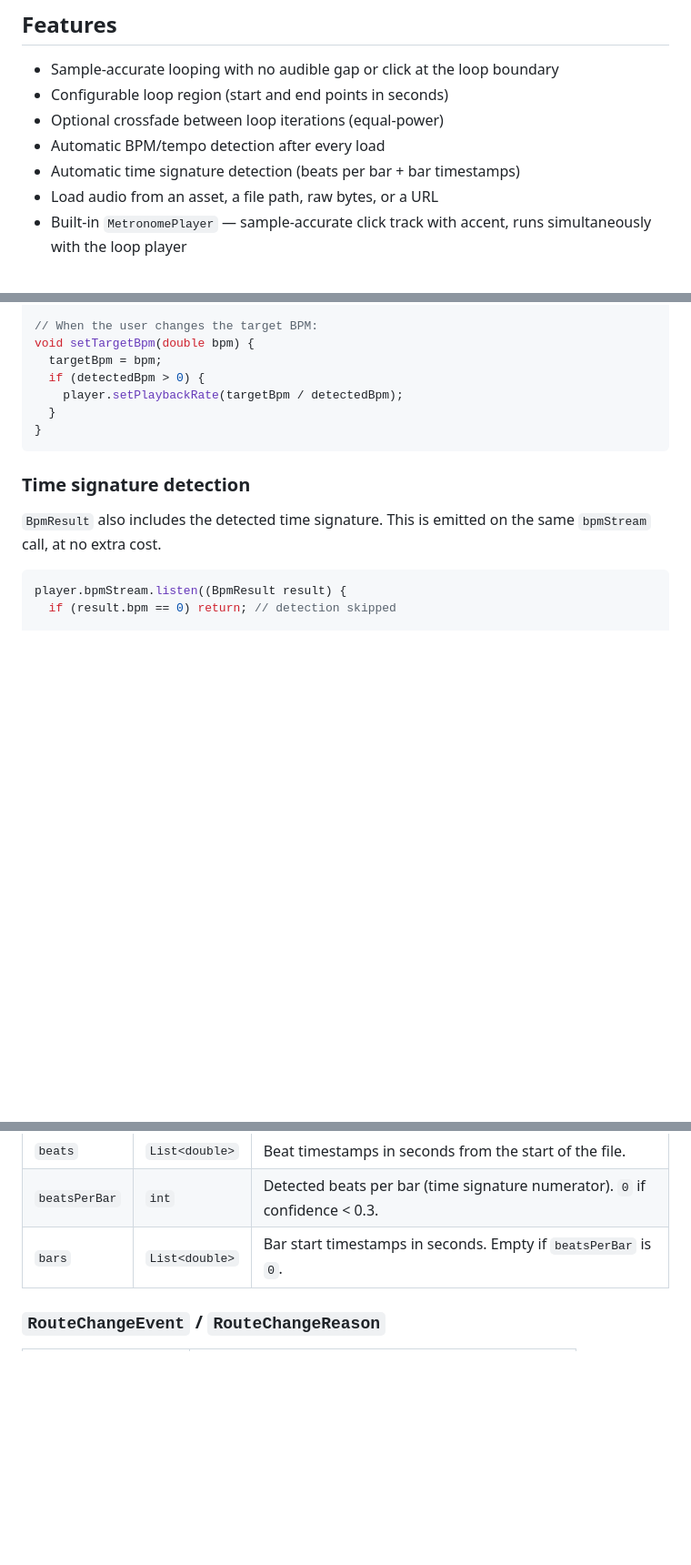
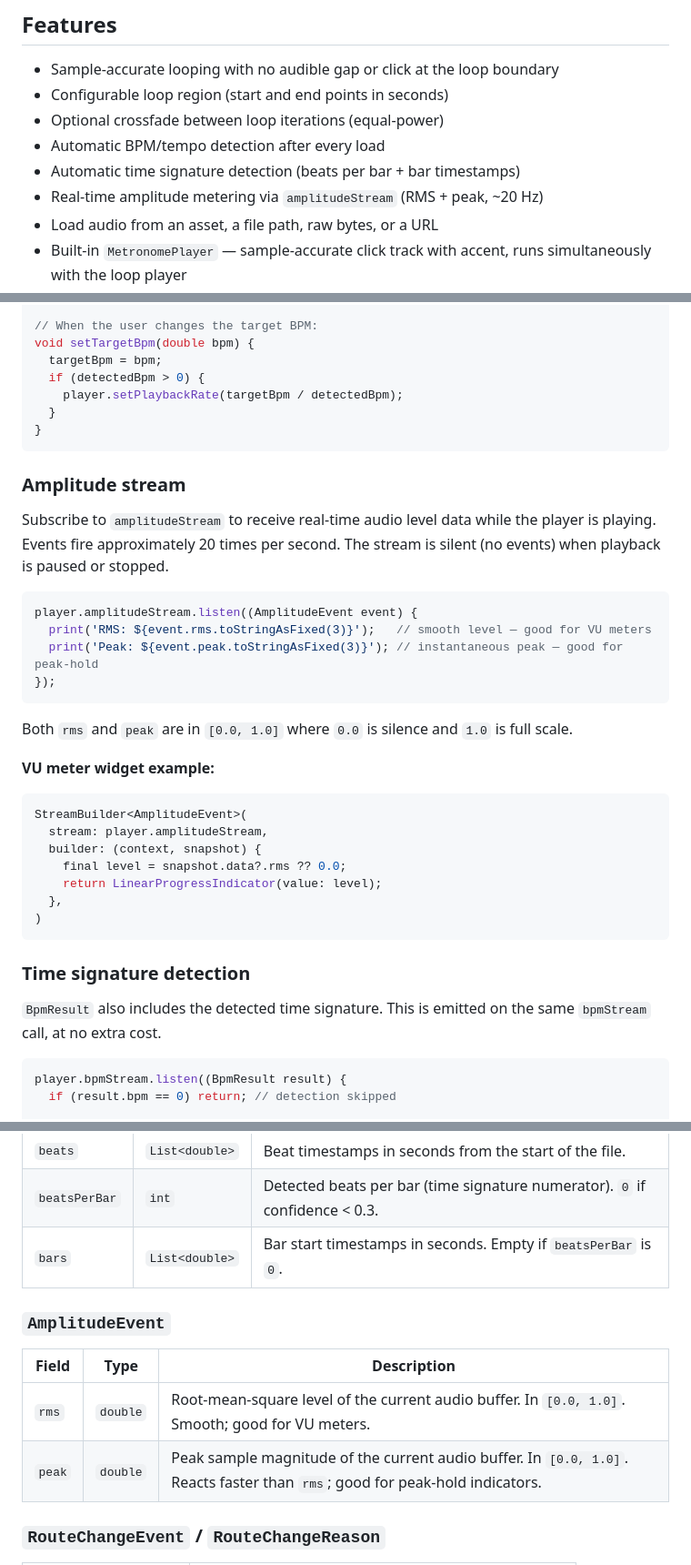
Before and after one commit to litcode-dev/flutter_gapless_loop, a Markdown page: README.md, 3 parts joined by grey strips. Shown at 91% size. Rendered like a GitHub page; blank space fills up the shorter version.

Commit message:
docs: document amplitudeStream in README and CHANGELOG
Add 0.0.5 CHANGELOG entry describing AmplitudeEvent (rms + peak),
add amplitudeStream to the Features list, a dedicated usage section
with VU-meter example, the API table row, and an AmplitudeEvent
reference table in the README.

https://claude.ai/code/session_013ZNf1Z2m5q2Ff6Pj2yczwQ

````diff
--- a/README.md
+++ b/README.md
@@ -9,6 +9,7 @@ A Flutter plugin for true sample-accurate gapless audio looping on iOS (AVAudioE
 - Optional crossfade between loop iterations (equal-power)
 - Automatic BPM/tempo detection after every load
 - Automatic time signature detection (beats per bar + bar timestamps)
+- Real-time amplitude metering via `amplitudeStream` (RMS + peak, ~20 Hz)
 - Load audio from an asset, a file path, raw bytes, or a URL
 - Built-in `MetronomePlayer` — sample-accurate click track with accent, runs simultaneously with the loop player
 - Per-instance volume and pan on both `LoopAudioPlayer` and `MetronomePlayer`
@@ -277,6 +278,31 @@ void setTargetBpm(double bpm) {
 }
 ```
 
+### Amplitude stream
+
+Subscribe to `amplitudeStream` to receive real-time audio level data while the player is playing. Events fire approximately 20 times per second. The stream is silent (no events) when playback is paused or stopped.
+
+```dart
+player.amplitudeStream.listen((AmplitudeEvent event) {
+  print('RMS: ${event.rms.toStringAsFixed(3)}');   // smooth level — good for VU meters
+  print('Peak: ${event.peak.toStringAsFixed(3)}'); // instantaneous peak — good for peak-hold
+});
+```
+
+Both `rms` and `peak` are in `[0.0, 1.0]` where `0.0` is silence and `1.0` is full scale.
+
+**VU meter widget example:**
+
+```dart
+StreamBuilder<AmplitudeEvent>(
+  stream: player.amplitudeStream,
+  builder: (context, snapshot) {
+    final level = snapshot.data?.rms ?? 0.0;
+    return LinearProgressIndicator(value: level);
+  },
+)
+```
+
 ### Time signature detection
 
 `BpmResult` also includes the detected time signature. This is emitted on the same `bpmStream` call, at no extra cost.
@@ -503,6 +530,13 @@ await MetronomeMaster.reset();        // restore volume=1.0, pan=0.0
 | `beatsPerBar` | `int` | Detected beats per bar (time signature numerator). `0` if confidence < 0.3. |
 | `bars` | `List<double>` | Bar start timestamps in seconds. Empty if `beatsPerBar` is `0`. |
 
+### `AmplitudeEvent`
+
+| Field | Type | Description |
+|-------|------|-------------|
+| `rms` | `double` | Root-mean-square level of the current audio buffer. In `[0.0, 1.0]`. Smooth; good for VU meters. |
+| `peak` | `double` | Peak sample magnitude of the current audio buffer. In `[0.0, 1.0]`. Reacts faster than `rms`; good for peak-hold indicators. |
+
 ### `RouteChangeEvent` / `RouteChangeReason`
 
 | Reason | Description |
````
Also changed, not shown: other parts of README.md (+1 -0 lines), CHANGELOG.md (+10 -0 lines).
